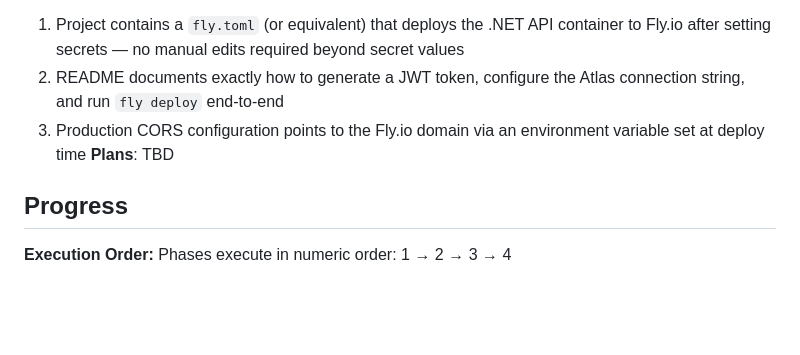
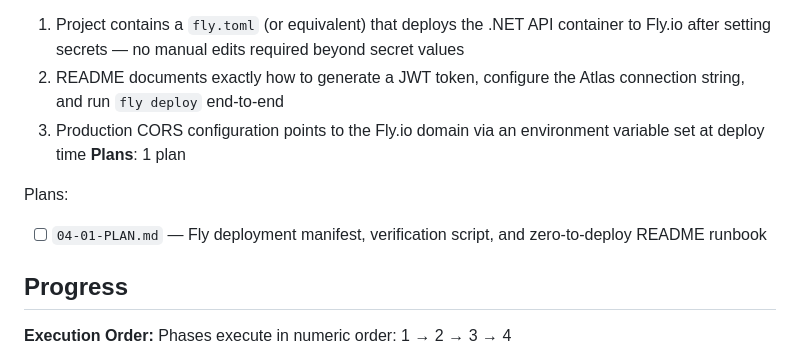
Before and after one commit to derebaba/v5-coordinate-routing, a Markdown page: .planning/ROADMAP.md, the part around the change. GitHub-like rendering; blank space fills up the shorter version.

Commit message:
docs(04): create phase plan

```diff
--- a/.planning/ROADMAP.md
+++ b/.planning/ROADMAP.md
@@ -86,7 +86,10 @@ Plans:
   1. Project contains a `fly.toml` (or equivalent) that deploys the .NET API container to Fly.io after setting secrets — no manual edits required beyond secret values
   2. README documents exactly how to generate a JWT token, configure the Atlas connection string, and run `fly deploy` end-to-end
   3. Production CORS configuration points to the Fly.io domain via an environment variable set at deploy time
-**Plans**: TBD
+**Plans**: 1 plan
+
+Plans:
+- [ ] `04-01-PLAN.md` — Fly deployment manifest, verification script, and zero-to-deploy README runbook
 
 ## Progress
 
```
Also changed, not shown: 1 other file.
